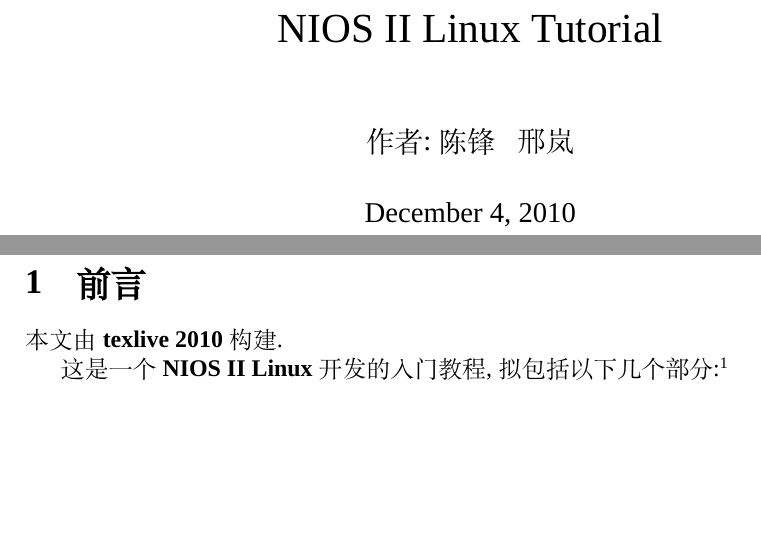
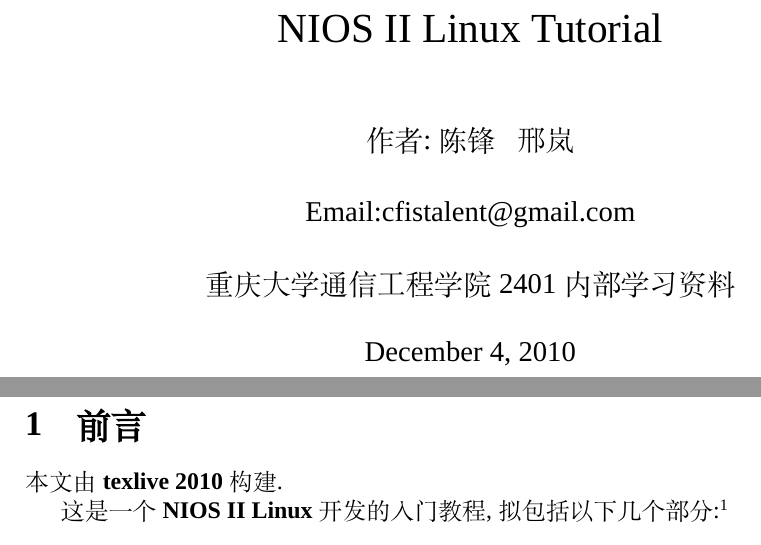
Before and after one commit to cfistalent/NiosII_Linux_Tutorial, a LaTeX document (nios.tex): two parts of pages 1 and 2 of 9, joined at a grey line, cut so that both start at the same text, the shorter picture padded with empty space. Compiled offline with XeLaTeX; a missing font is replaced by an installed copy or a similar font.

Commit message:
(1) 标题页添加邮箱和附加信息

```diff
--- a/nios.tex
+++ b/nios.tex
@@ -15,7 +15,7 @@
 \addtolength{\textwidth}{2cm}
 %%标题页
 \title{NIOS II Linux Tutorial}
-\author{作者:陈锋 \ {}\ {} 邢岚}
+\author{作者:陈锋 \ {}\ {} 邢岚\\\\Email:cfistalent@gmail.com\\\\重庆大学通信工程学院2401内部学习资料}
 %%%%%%%%%%%%%%%%%%%%正文%%%%%%%%%%%%%%%
 \begin{document}
 \thispagestyle{empty}
```
